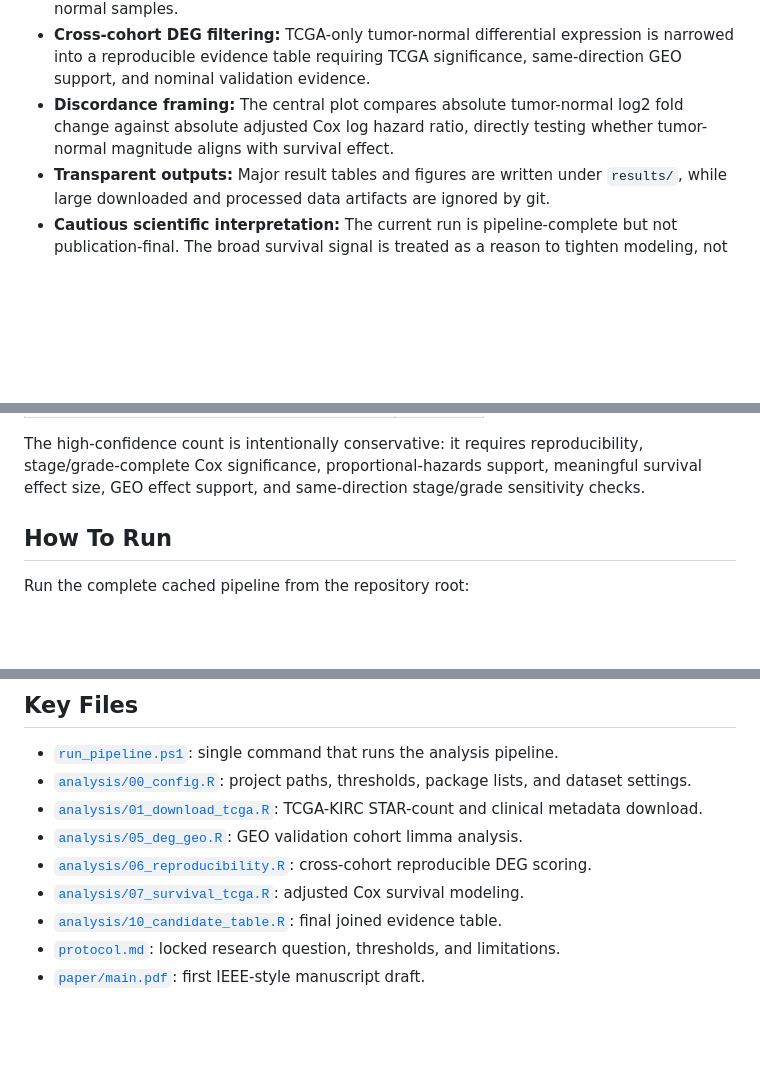
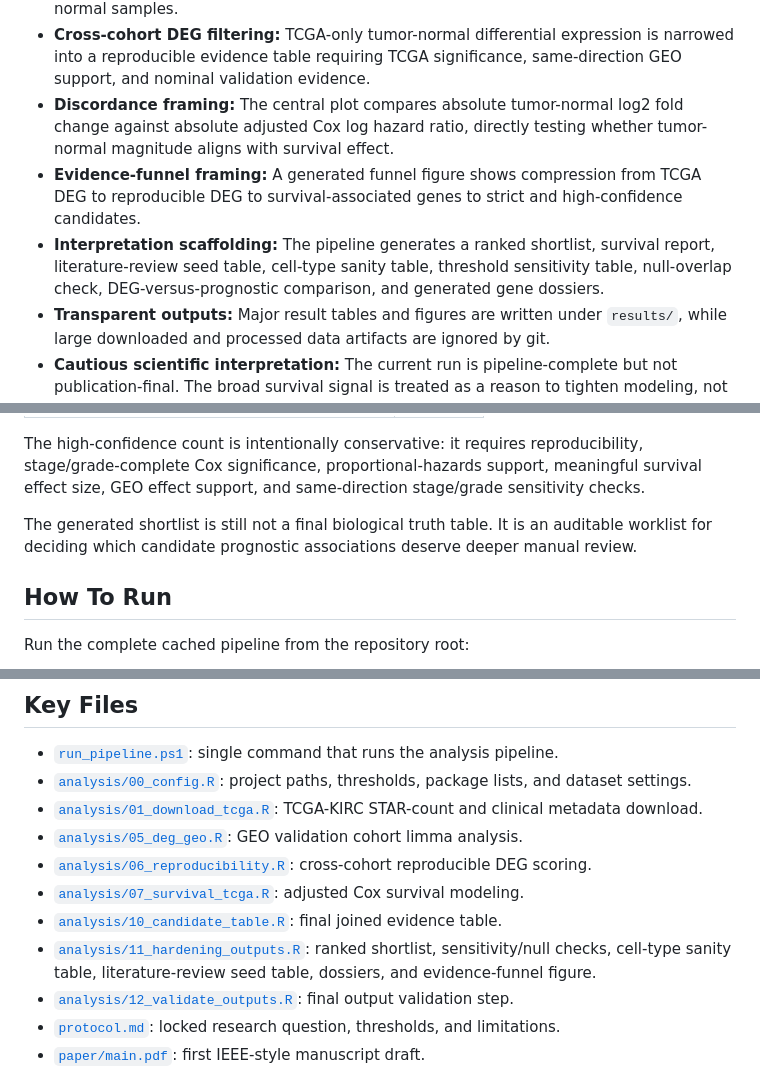
Before and after one commit to ArjunCodess/HYDRA-ccRCC, a Markdown page: README.md, 3 parts joined by grey strips. GitHub-like rendering; blank space fills up the shorter version.

```diff
--- a/README.md
+++ b/README.md
@@ -15,6 +15,8 @@ The research paper lives in [`paper/main.pdf`](paper/main.pdf), with source in [
 - **Independent GEO validation:** The current validation pass includes `GSE40435` with `101` tumor and `101` adjacent non-tumor samples, plus `GSE53757` with `72` tumor and `72` normal samples.
 - **Cross-cohort DEG filtering:** TCGA-only tumor-normal differential expression is narrowed into a reproducible evidence table requiring TCGA significance, same-direction GEO support, and nominal validation evidence.
 - **Discordance framing:** The central plot compares absolute tumor-normal log2 fold change against absolute adjusted Cox log hazard ratio, directly testing whether tumor-normal magnitude aligns with survival effect.
+- **Evidence-funnel framing:** A generated funnel figure shows compression from TCGA DEG to reproducible DEG to survival-associated genes to strict and high-confidence candidates.
+- **Interpretation scaffolding:** The pipeline generates a ranked shortlist, survival report, literature-review seed table, cell-type sanity table, threshold sensitivity table, null-overlap check, DEG-versus-prognostic comparison, and generated gene dossiers.
 - **Transparent outputs:** Major result tables and figures are written under `results/`, while large downloaded and processed data artifacts are ignored by git.
 - **Cautious scientific interpretation:** The current run is pipeline-complete but not publication-final. The broad survival signal is treated as a reason to tighten modeling, not as a finished biomarker list.
 
@@ -69,6 +79,8 @@ The novelty is not a new algorithm. The contribution is the analysis discipline:
 | High-confidence candidates | 24 |
 
 The high-confidence count is intentionally conservative: it requires reproducibility, stage/grade-complete Cox significance, proportional-hazards support, meaningful survival effect size, GEO effect support, and same-direction stage/grade sensitivity checks.
+
+The generated shortlist is still not a final biological truth table. It is an auditable worklist for deciding which candidate prognostic associations deserve deeper manual review.
 
 ## How To Run
 
@@ -119,6 +131,8 @@ HYDRA-ccRCC/
 - [`analysis/06_reproducibility.R`](analysis/06_reproducibility.R): cross-cohort reproducible DEG scoring.
 - [`analysis/07_survival_tcga.R`](analysis/07_survival_tcga.R): adjusted Cox survival modeling.
 - [`analysis/10_candidate_table.R`](analysis/10_candidate_table.R): final joined evidence table.
+- [`analysis/11_hardening_outputs.R`](analysis/11_hardening_outputs.R): ranked shortlist, sensitivity/null checks, cell-type sanity table, literature-review seed table, dossiers, and evidence-funnel figure.
+- [`analysis/12_validate_outputs.R`](analysis/12_validate_outputs.R): final output validation step.
 - [`protocol.md`](protocol.md): locked research question, thresholds, and limitations.
 - [`paper/main.pdf`](paper/main.pdf): first IEEE-style manuscript draft.
 
```
Also changed, not shown: other parts of README.md (+14 -4 lines), protocol.md (+15 -0 lines).
